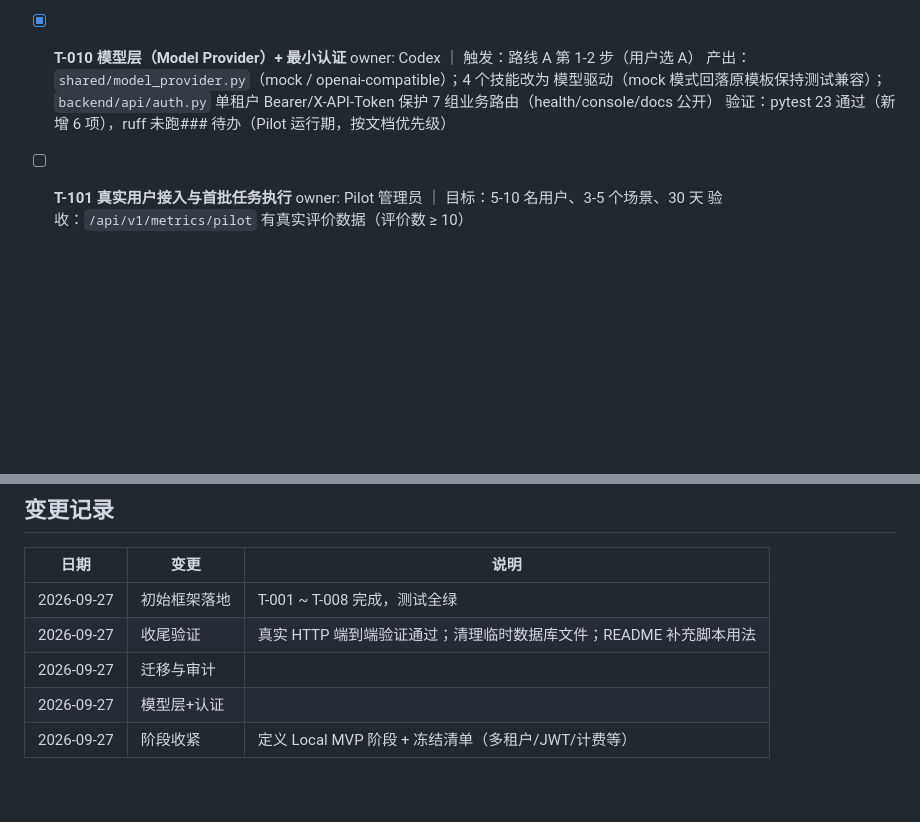
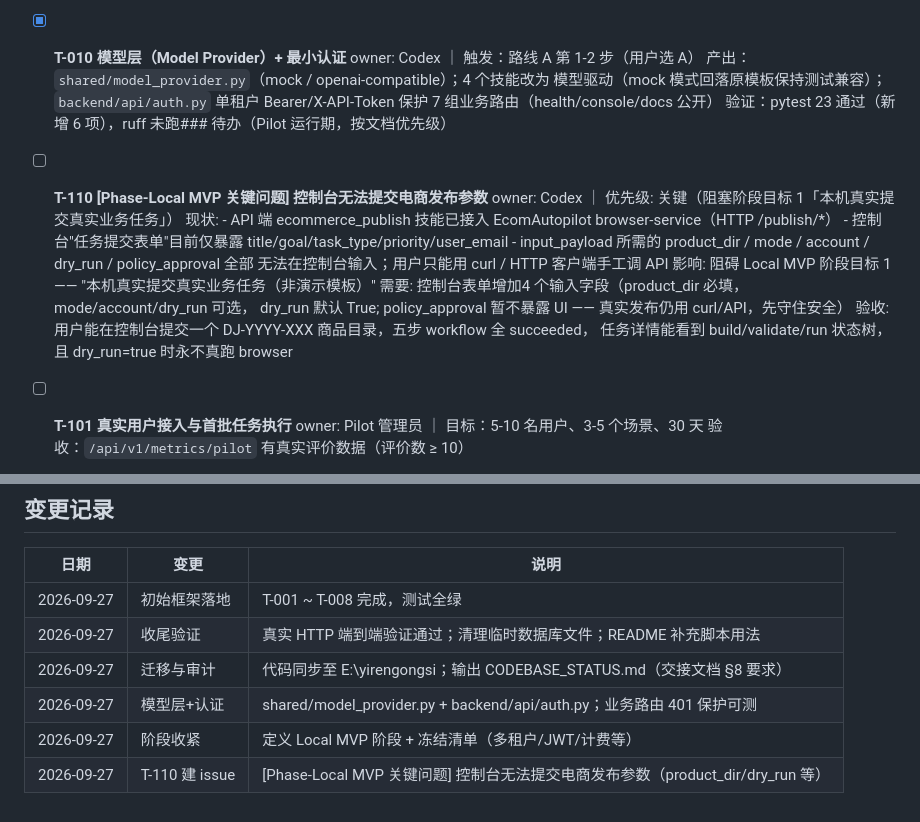
Before and after one commit to zhang3707/yirengongsi, a Markdown page: TASKS.md, 2 parts joined by grey strips. Drawn GitHub-style; blank space fills up the shorter version.

Commit message:
docs(tasks): open T-110 — console cannot submit ecommerce_publish inputs
Phase-Local MVP key issue:
- API-side ecommerce_publish skill is wired to EcomAutopilot /publish/*
- Console task form has no product_dir / mode / account / dry_run inputs;
  users must call the API via curl
- Blocks phase goal 1 (real business task from local single user)
- Plan: add 4 console fields (product_dir required, mode/account/dry_run
  optional, dry_run default true); do NOT surface policy_approval in UI —
  real publish stays behind curl/API for safety
- Acceptance: user can submit a DJ-YYYY-XXX dir in console, 5-step succeeds,
  dry_run=true never touches browser

```diff
--- a/TASKS.md
+++ b/TASKS.md
@@ -58,6 +58,19 @@
       Bearer/X-API-Token 保护 7 组业务路由（health/console/docs 公开）
       验证：pytest 23 通过（新增 6 项），ruff 未跑### 待办（Pilot 运行期，按文档优先级）
 
+- [ ] **T-110 [Phase-Local MVP 关键问题] 控制台无法提交电商发布参数**
+      owner: Codex ｜ 优先级: 关键（阻塞阶段目标 1「本机真实提交真实业务任务」）
+      现状:
+        - API 端 ecommerce_publish 技能已接入 EcomAutopilot browser-service（HTTP /publish/*）
+        - 控制台"任务提交表单"目前仅暴露 title/goal/task_type/priority/user_email
+        - input_payload 所需的 product_dir / mode / account / dry_run / policy_approval 全部
+          无法在控制台输入；用户只能用 curl / HTTP 客户端手工调 API
+      影响: 阻碍 Local MVP 阶段目标 1 —— "本机真实提交真实业务任务（非演示模板）"
+      需要: 控制台表单增加4 个输入字段（product_dir 必填，mode/account/dry_run 可选，
+          dry_run 默认 True; policy_approval 暂不暴露 UI —— 真实发布仍用 curl/API，先守住安全）
+      验收: 用户能在控制台提交一个 DJ-YYYY-XXX 商品目录，五步 workflow 全 succeeded，
+          任务详情能看到 build/validate/run 状态树，且 dry_run=true 时永不真跑 browser
+
 - [ ] **T-101 真实用户接入与首批任务执行**
       owner: Pilot 管理员 ｜ 目标：5-10 名用户、3-5 个场景、30 天
       验收：`/api/v1/metrics/pilot` 有真实评价数据（评价数 ≥ 10）
@@ -84,6 +97,7 @@
 |---|---|---|
 | 2026-09-27 | 初始框架落地 | T-001 ~ T-008 完成，测试全绿 |
 | 2026-09-27 | 收尾验证 | 真实 HTTP 端到端验证通过；清理临时数据库文件；README 补充脚本用法 |
-| 2026-09-27 | 迁移与审计 |
-| 2026-09-27 | 模型层+认证 |
-| 2026-09-27 | 阶段收紧 | 定义 Local MVP 阶段 + 冻结清单（多租户/JWT/计费等） | shared/model_provider.py + backend/api/auth.py；业务路由 401 保护可测 | 代码同步至 E:\yirengongsi；输出 CODEBASE_STATUS.md（交接文档 §8 要求） |
+| 2026-09-27 | 迁移与审计 | 代码同步至 E:\yirengongsi；输出 CODEBASE_STATUS.md（交接文档 §8 要求） |
+| 2026-09-27 | 模型层+认证 | shared/model_provider.py + backend/api/auth.py；业务路由 401 保护可测 |
+| 2026-09-27 | 阶段收紧 | 定义 Local MVP 阶段 + 冻结清单（多租户/JWT/计费等） |
+| 2026-09-27 | T-110 建 issue | [Phase-Local MVP 关键问题] 控制台无法提交电商发布参数（product_dir/dry_run 等） |
```
